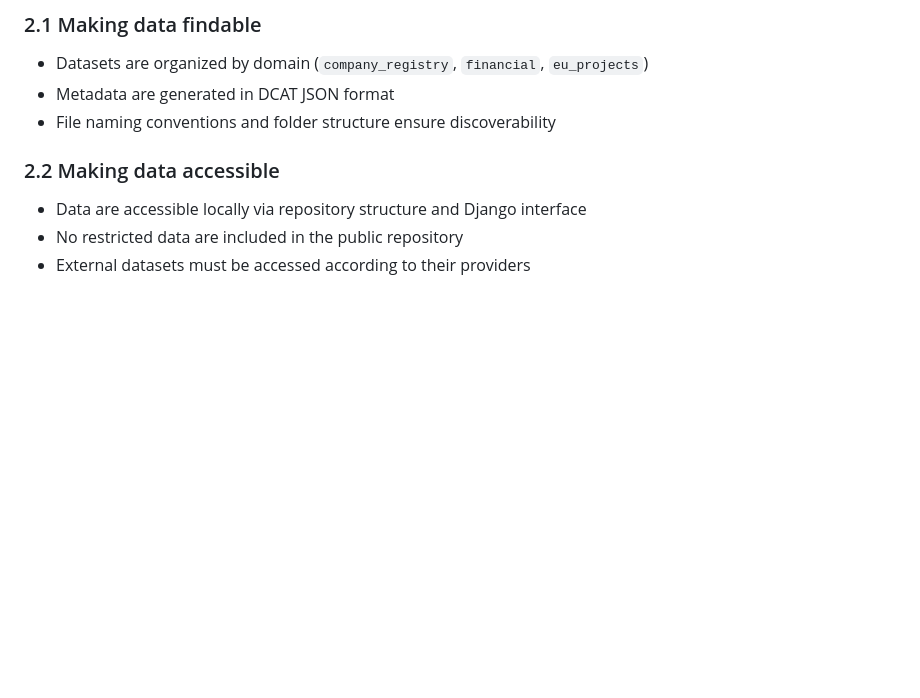
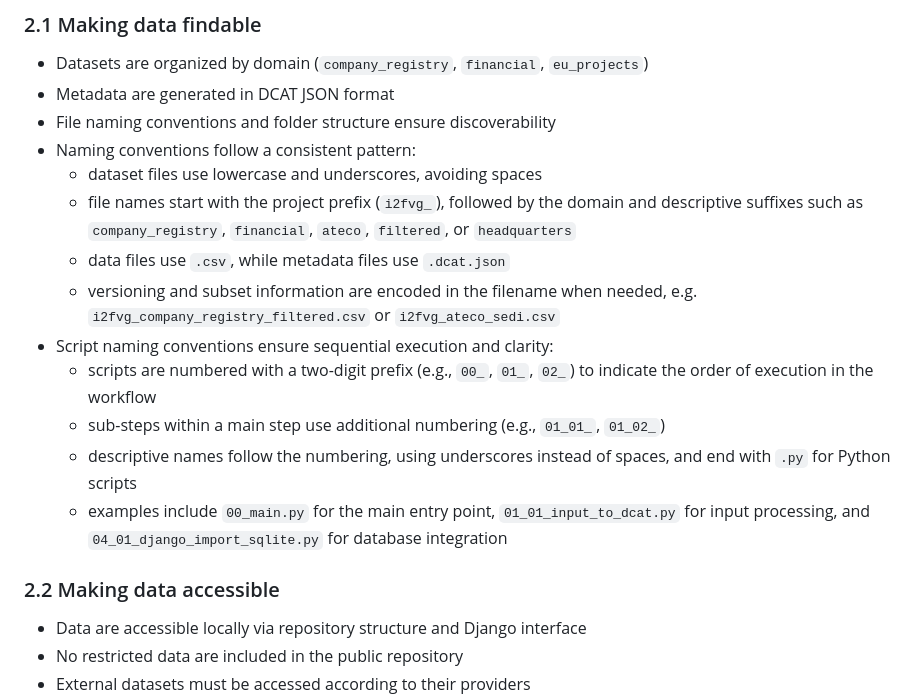
Before and after one commit to Enrico-Longato/i2fvg_fair_mockup, a Markdown page: DATA_MANAGEMENT_PLAN.md, the part around the change. GitHub-like rendering; blank space fills up the shorter version.

```diff
--- a/DATA_MANAGEMENT_PLAN.md
+++ b/DATA_MANAGEMENT_PLAN.md
@@ -39,6 +39,16 @@ Processed datasets and metadata are designed to be reusable for:
 - Datasets are organized by domain (`company_registry`, `financial`, `eu_projects`)
 - Metadata are generated in DCAT JSON format
 - File naming conventions and folder structure ensure discoverability
+- Naming conventions follow a consistent pattern:
+  - dataset files use lowercase and underscores, avoiding spaces
+  - file names start with the project prefix (`i2fvg_`), followed by the domain and descriptive suffixes such as `company_registry`, `financial`, `ateco`, `filtered`, or `headquarters`
+  - data files use `.csv`, while metadata files use `.dcat.json`
+  - versioning and subset information are encoded in the filename when needed, e.g. `i2fvg_company_registry_filtered.csv` or `i2fvg_ateco_sedi.csv`
+- Script naming conventions ensure sequential execution and clarity:
+  - scripts are numbered with a two-digit prefix (e.g., `00_`, `01_`, `02_`) to indicate the order of execution in the workflow
+  - sub-steps within a main step use additional numbering (e.g., `01_01_`, `01_02_`)
+  - descriptive names follow the numbering, using underscores instead of spaces, and end with `.py` for Python scripts
+  - examples include `00_main.py` for the main entry point, `01_01_input_to_dcat.py` for input processing, and `04_01_django_import_sqlite.py` for database integration
 
 ### 2.2 Making data accessible
 - Data are accessible locally via repository structure and Django interface
```
Also changed, not shown: README.md (+5 -0 lines).
